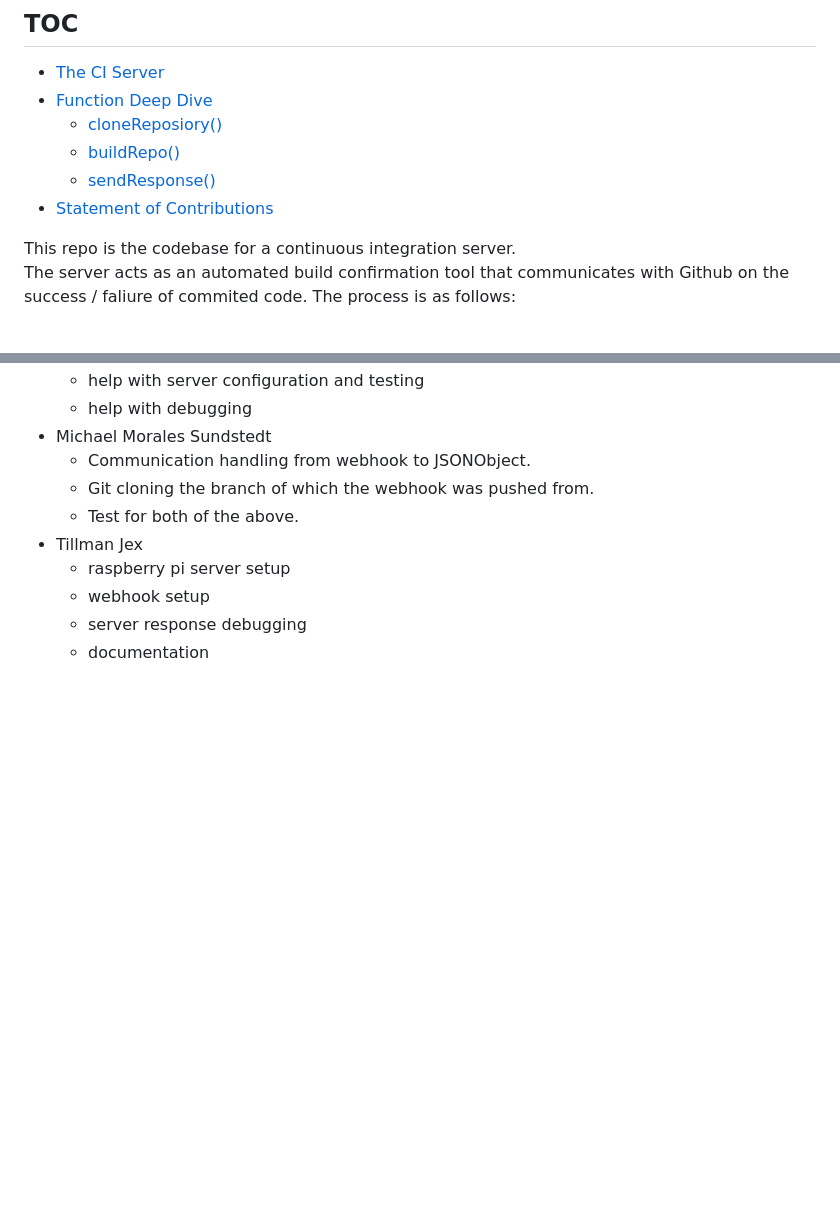
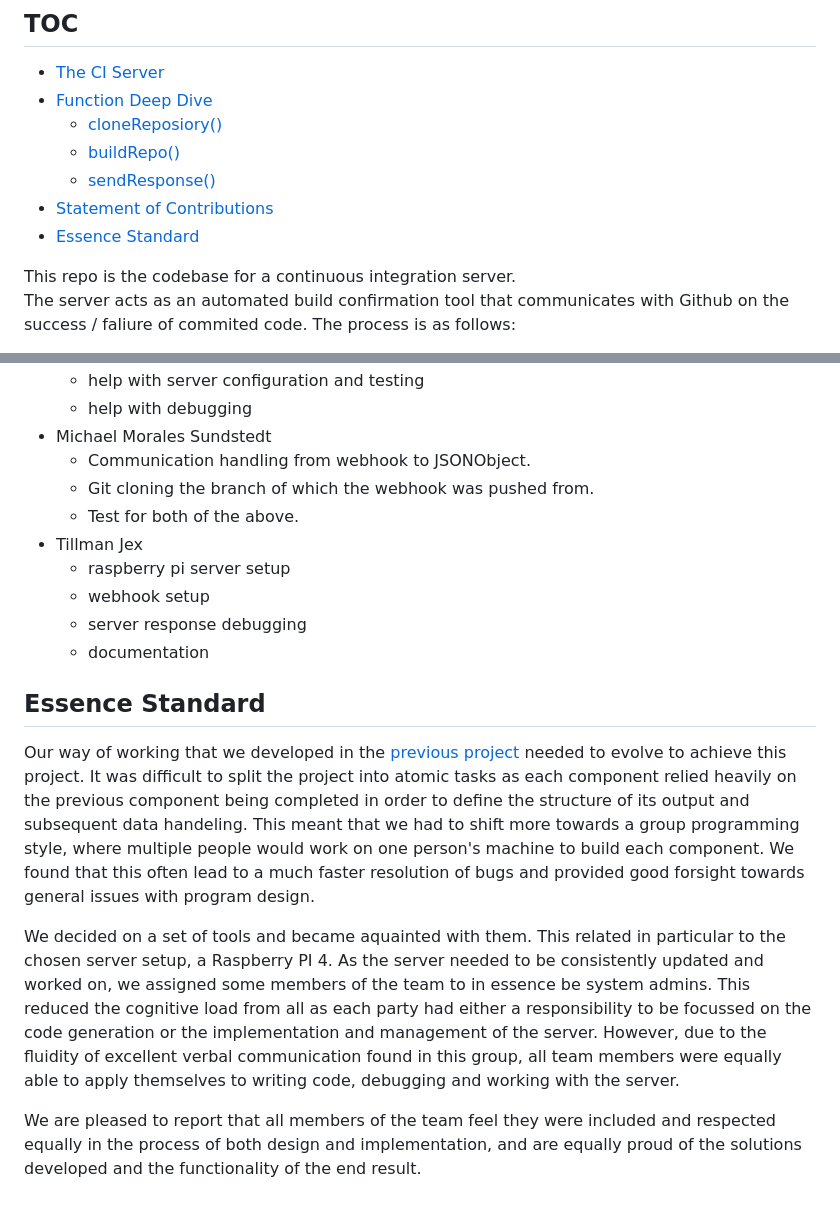
Before and after one commit to tjex/ci-server-g26, a Markdown page: README.md, 2 parts joined by grey strips. Rendered like a GitHub page; blank space fills up the shorter version.

Commit message:
doc : readme wip - essence standard : issue/31

```diff
--- a/README.md
+++ b/README.md
@@ -8,6 +8,7 @@
     - [buildRepo()](#buildRepo)
     - [sendResponse()](#sendResponse)
 - [Statement of Contributions](#statement-of-contributions)
+- [Essence Standard](#essence-standard)
 
 This repo is the codebase for a continuous integration server.
 The server acts as an automated build confirmation tool that communicates
@@ -218,3 +219,22 @@ Below are the function definitions used above.
     - webhook setup
     - server response debugging
     - documentation
+
+## Essence Standard
+
+Our way of working that we developed in the [previous project](https://github.com/tjex/decide-g26)
+needed to evolve to achieve this project. It was difficult to split the project into atomic tasks
+as each component relied heavily on the previous component being completed in order to define the structure
+of its output and subsequent data handeling. This meant that we had to shift more towards a group programming style, where
+multiple people would work on one person's machine to build each component. We found that this often lead to a much
+faster resolution of bugs and provided good forsight towards general issues with program design.
+
+We decided on a set of tools and became aquainted with them. This related in particular to the chosen server setup,
+a Raspberry PI 4. As the server needed to be consistently updated and worked on, we assigned some members of the team
+to in essence be system admins. This reduced the cognitive load from all as each party had either a responsibility to be
+focussed on the code generation or the implementation and management of the server. However, due to the fluidity of excellent
+verbal communication found in this group, all team members were equally able to apply themselves to writing code, debugging and
+working with the server.
+
+We are pleased to report that all members of the team feel they were included and respected equally in the process of both design and implementation,
+and are equally proud of the solutions developed and the functionality of the end result.
```
